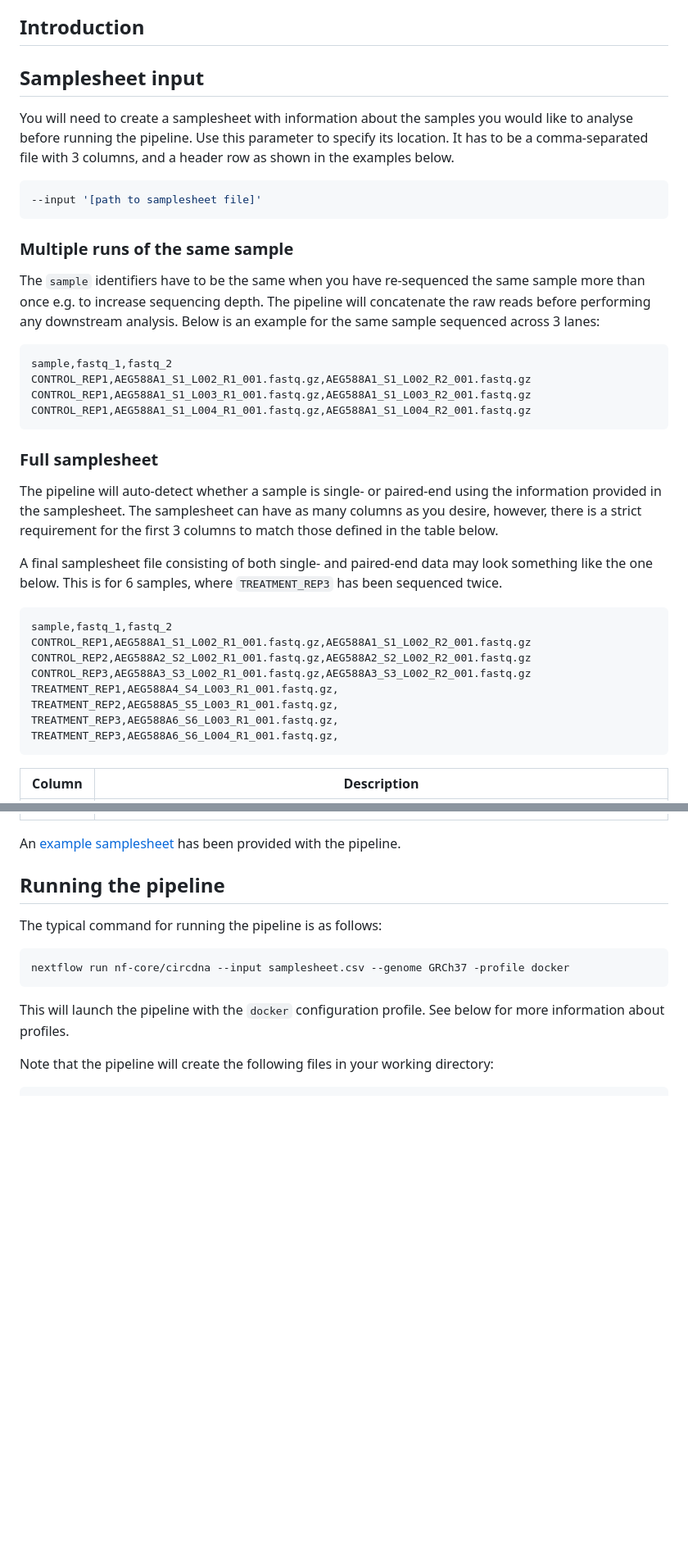
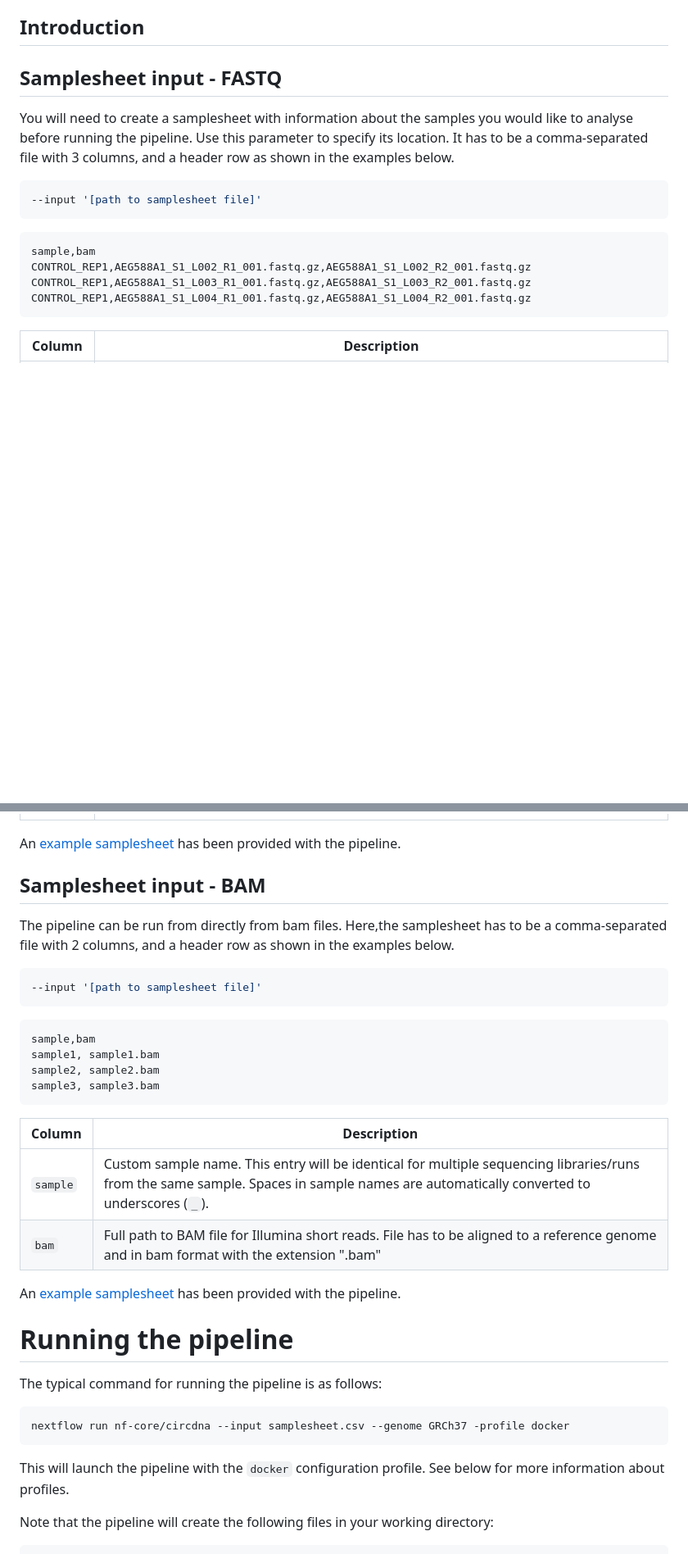
Before and after one commit to nf-core/circdna, a Markdown page: docs/usage.md, 2 parts joined by grey strips. Shown at 82% size. Rendered like a GitHub page; blank space fills up the shorter version.

````diff
--- a/docs/usage.md
+++ b/docs/usage.md
@@ -8,7 +8,7 @@
 
 <!-- TODO nf-core: Add documentation about anything specific to running your pipeline. For general topics, please point to (and add to) the main nf-core website. -->
 
-## Samplesheet input
+## Samplesheet input - FASTQ
 
 You will need to create a samplesheet with information about the samples you would like to analyse before running the pipeline. Use this parameter to specify its location. It has to be a comma-separated file with 3 columns, and a header row as shown in the examples below.
 
@@ -16,32 +16,11 @@ You will need to create a samplesheet with information about the samples you wou
 --input '[path to samplesheet file]'
 ```
 
-### Multiple runs of the same sample
-
-The `sample` identifiers have to be the same when you have re-sequenced the same sample more than once e.g. to increase sequencing depth. The pipeline will concatenate the raw reads before performing any downstream analysis. Below is an example for the same sample sequenced across 3 lanes:
-
 ```console
-sample,fastq_1,fastq_2
+sample,bam
 CONTROL_REP1,AEG588A1_S1_L002_R1_001.fastq.gz,AEG588A1_S1_L002_R2_001.fastq.gz
 CONTROL_REP1,AEG588A1_S1_L003_R1_001.fastq.gz,AEG588A1_S1_L003_R2_001.fastq.gz
 CONTROL_REP1,AEG588A1_S1_L004_R1_001.fastq.gz,AEG588A1_S1_L004_R2_001.fastq.gz
-```
-
-### Full samplesheet
-
-The pipeline will auto-detect whether a sample is single- or paired-end using the information provided in the samplesheet. The samplesheet can have as many columns as you desire, however, there is a strict requirement for the first 3 columns to match those defined in the table below.
-
-A final samplesheet file consisting of both single- and paired-end data may look something like the one below. This is for 6 samples, where `TREATMENT_REP3` has been sequenced twice.
-
-```console
-sample,fastq_1,fastq_2
-CONTROL_REP1,AEG588A1_S1_L002_R1_001.fastq.gz,AEG588A1_S1_L002_R2_001.fastq.gz
-CONTROL_REP2,AEG588A2_S2_L002_R1_001.fastq.gz,AEG588A2_S2_L002_R2_001.fastq.gz
-CONTROL_REP3,AEG588A3_S3_L002_R1_001.fastq.gz,AEG588A3_S3_L002_R2_001.fastq.gz
-TREATMENT_REP1,AEG588A4_S4_L003_R1_001.fastq.gz,
-TREATMENT_REP2,AEG588A5_S5_L003_R1_001.fastq.gz,
-TREATMENT_REP3,AEG588A6_S6_L003_R1_001.fastq.gz,
-TREATMENT_REP3,AEG588A6_S6_L004_R1_001.fastq.gz,
 ```
 
 | Column         | Description                                                                                                                                                                            |
@@ -52,7 +31,28 @@ TREATMENT_REP3,AEG588A6_S6_L004_R1_001.fastq.gz,
 
 An [example samplesheet](../assets/samplesheet.csv) has been provided with the pipeline.
 
-## Running the pipeline
+## Samplesheet input - BAM
+
+The pipeline can be run from directly from bam files. Here,the samplesheet has to be a comma-separated file with 2 columns, and a header row as shown in the examples below.
+
+```console
+--input '[path to samplesheet file]'
+```
+
+```console
+sample,bam
+sample1, sample1.bam
+sample2, sample2.bam
+sample3, sample3.bam
+```
+
+| Column         | Description                                                                                                                                                                            |
+|----------------|----------------------------------------------------------------------------------------------------------------------------------------------------------------------------------------|
+| `sample`       | Custom sample name. This entry will be identical for multiple sequencing libraries/runs from the same sample. Spaces in sample names are automatically converted to underscores (`_`). |
+| `bam`      | Full path to BAM file for Illumina short reads. File has to be aligned to a reference genome and in bam format with the extension ".bam" |
+
+An [example samplesheet](../assets/samplesheet_bam.csv) has been provided with the pipeline.
+# Running the pipeline
 
 The typical command for running the pipeline is as follows:
 
````
Also changed, not shown: docs/output.md (+8 -0 lines), docs/images/circdna_pipeline_metromap.png.
